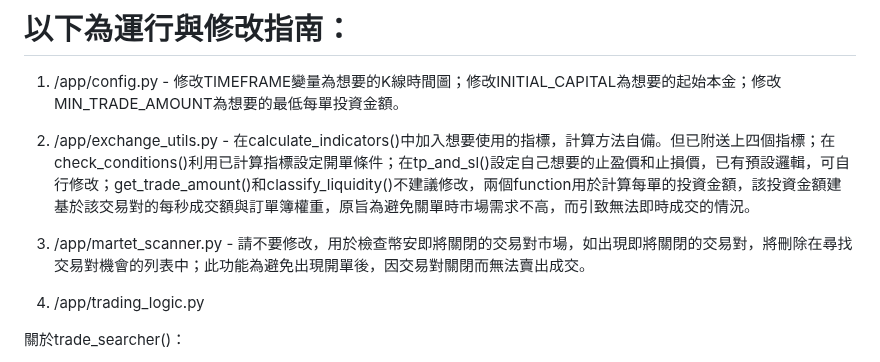
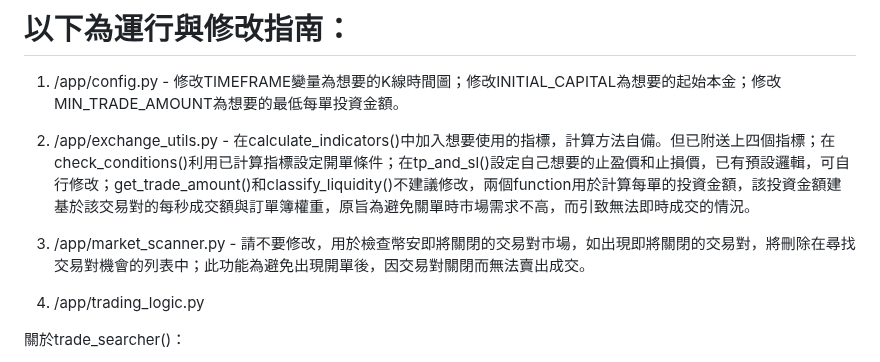
Before and after one commit to tsoichinghin/demo_trading_app, a Markdown page: README.md, the part around the change. Drawn GitHub-style.

```diff
--- a/README.md
+++ b/README.md
@@ -7,7 +7,7 @@
 
 2. /app/exchange_utils.py - 在calculate_indicators()中加入想要使用的指標，計算方法自備。但已附送上四個指標；在check_conditions()利用已計算指標設定開單條件；在tp_and_sl()設定自己想要的止盈價和止損價，已有預設邏輯，可自行修改；get_trade_amount()和classify_liquidity()不建議修改，兩個function用於計算每單的投資金額，該投資金額建基於該交易對的每秒成交額與訂單簿權重，原旨為避免關單時市場需求不高，而引致無法即時成交的情況。
 
-3. /app/martet_scanner.py - 請不要修改，用於檢查幣安即將關閉的交易對市場，如出現即將關閉的交易對，將刪除在尋找交易對機會的列表中；此功能為避免出現開單後，因交易對關閉而無法賣出成交。
+3. /app/market_scanner.py - 請不要修改，用於檢查幣安即將關閉的交易對市場，如出現即將關閉的交易對，將刪除在尋找交易對機會的列表中；此功能為避免出現開單後，因交易對關閉而無法賣出成交。
 
 4. /app/trading_logic.py
 
```
